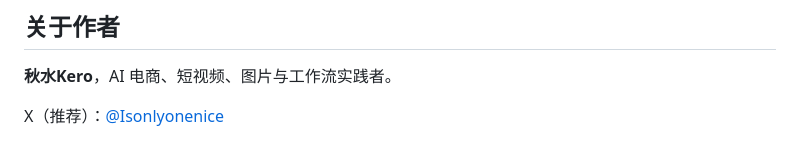
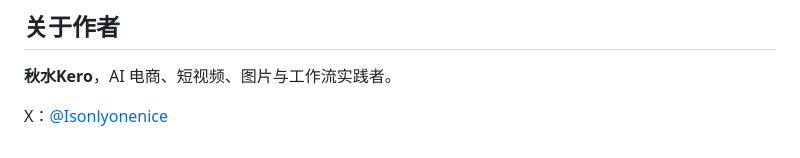
Before and after one commit to Youks7/KeRo-AI-Prompt-Library, a Markdown page: README.md, the part around the change. GitHub-like rendering.

Commit message:
更新 README.md

```diff
--- a/README.md
+++ b/README.md
@@ -91,4 +91,4 @@
 
 **秋水Kero**，AI 电商、短视频、图片与工作流实践者。
 
-X（推荐）：[@Isonlyonenice](https://x.com/Isonlyonenice)
+X：[@Isonlyonenice](https://x.com/Isonlyonenice)
```
